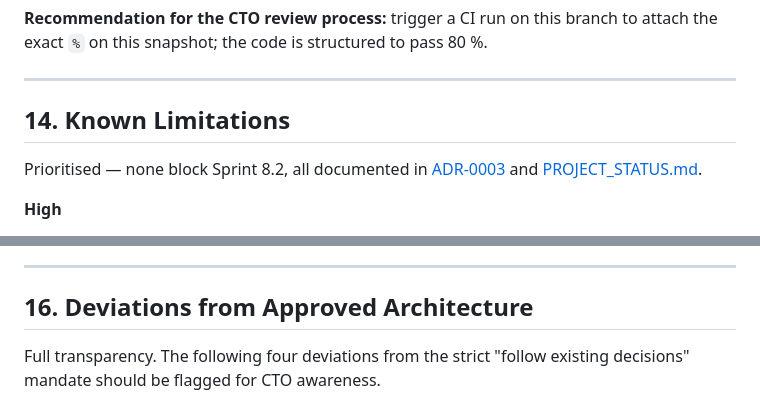
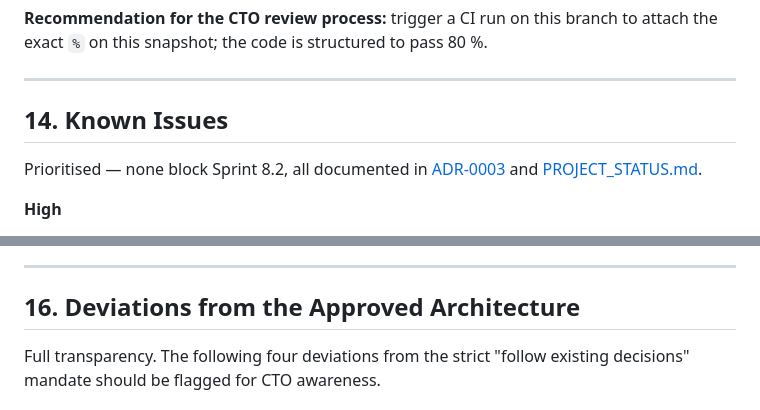
Before and after one commit to buntychavan-web/EWOS, a Markdown page: docs/reviews/sprint-8.1-cto-review.md, 2 parts joined by grey strips. Rendered like a GitHub page.

```diff
--- a/docs/reviews/sprint-8.1-cto-review.md
+++ b/docs/reviews/sprint-8.1-cto-review.md
@@ -430,7 +430,7 @@ The binary 0/100 scoring on the collection sections is deliberate. A finer-grain
 
 ---
 
-## 14. Known Limitations
+## 14. Known Issues
 
 Prioritised — none block Sprint 8.2, all documented in [ADR-0003](../adr/0003-person-engine.md) and [PROJECT_STATUS.md](../../PROJECT_STATUS.md).
 
@@ -470,7 +470,7 @@ Prioritised — none block Sprint 8.2, all documented in [ADR-0003](../adr/0003-
 
 ---
 
-## 16. Deviations from Approved Architecture
+## 16. Deviations from the Approved Architecture
 
 Full transparency. The following four deviations from the strict "follow existing decisions" mandate should be flagged for CTO awareness.
 
```
Also changed, not shown: other parts of docs/reviews/sprint-8.1-cto-review.md (+3 -3 lines), docs/architecture/README.md (added, +180 -0 lines), docs/sprints/README.md (added, +47 -0 lines).
